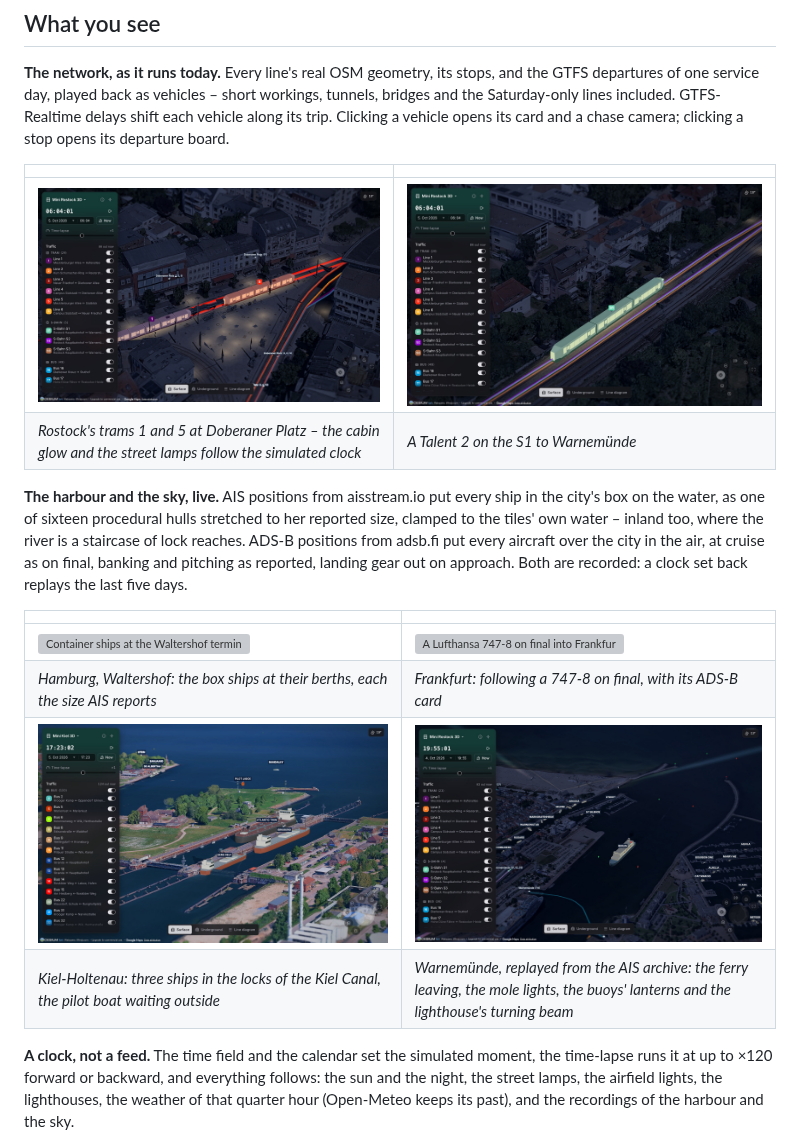
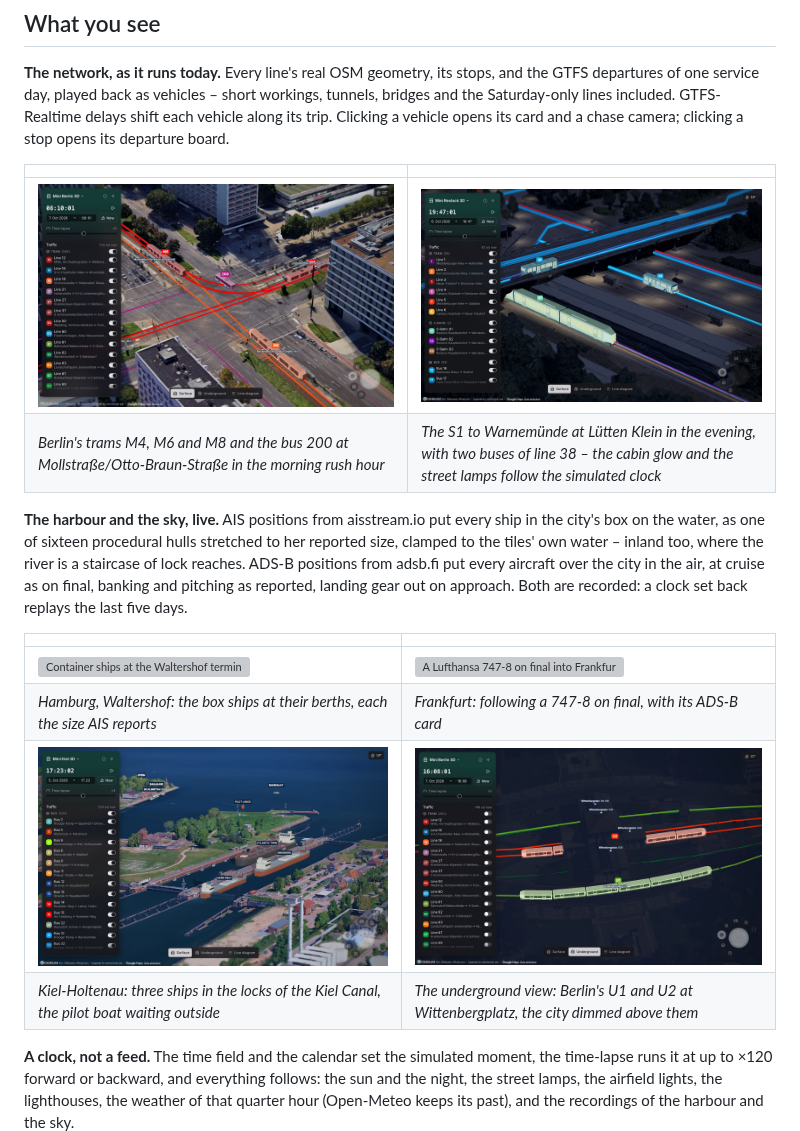
Before and after one commit to Lampenbauer/mini-germany-3d, a Markdown page: README.md, the part around one of its changes. GitHub-like rendering; pictures changed too: docs/screenshots/rostock-dawn-sbahn.jpg, docs/screenshots/rostock-dawn-trams.jpg, docs/screenshots/rostock-night.jpg; grey boxes are pictures that could not be loaded.

```diff
--- a/README.md
+++ b/README.md
@@ -32,8 +32,8 @@ a chase camera; clicking a stop opens its departure board.
 
 | | |
 |---|---|
-| [![Two trams at Doberaner Platz before dawn](docs/screenshots/rostock-dawn-trams.jpg)](docs/screenshots/rostock-dawn-trams.jpg) | [![An S-Bahn train on the Warnemünde line](docs/screenshots/rostock-dawn-sbahn.jpg)](docs/screenshots/rostock-dawn-sbahn.jpg) |
-| *Rostock's trams 1 and 5 at Doberaner Platz – the cabin glow and the street lamps follow the simulated clock* | *A Talent 2 on the S1 to Warnemünde* |
+| [![Three trams and a bus at Mollstraße/Otto-Braun-Straße in Berlin](docs/screenshots/rostock-dawn-trams.jpg)](docs/screenshots/rostock-dawn-trams.jpg) | [![An S-Bahn train at Lütten Klein station in the evening, with two buses](docs/screenshots/rostock-dawn-sbahn.jpg)](docs/screenshots/rostock-dawn-sbahn.jpg) |
+| *Berlin's trams M4, M6 and M8 and the bus 200 at Mollstraße/Otto-Braun-Straße in the morning rush hour* | *The S1 to Warnemünde at Lütten Klein in the evening, with two buses of line 38 – the cabin glow and the street lamps follow the simulated clock* |
 
 **The harbour and the sky, live.** AIS positions from aisstream.io put every
 ship in the city's box on the water, as one of sixteen procedural hulls
@@ -47,8 +47,8 @@ clock set back replays the last five days.
 |---|---|
 | [![Container ships at the Waltershof terminals in Hamburg](docs/screenshots/hamburg-ships.jpg)](docs/screenshots/hamburg-ships.jpg) | [![A Lufthansa 747-8 on final into Frankfurt, followed by the chase camera](docs/screenshots/frankfurt-aircraft.jpg)](docs/screenshots/frankfurt-aircraft.jpg) |
 | *Hamburg, Waltershof: the box ships at their berths, each the size AIS reports* | *Frankfurt: following a 747-8 on final, with its ADS-B card* |
-| [![Ships in the Kiel-Holtenau locks](docs/screenshots/kiel-ferry.jpg)](docs/screenshots/kiel-ferry.jpg) | [![Warnemünde at night, the lighthouse beam sweeping the sea](docs/screenshots/rostock-night.jpg)](docs/screenshots/rostock-night.jpg) |
-| *Kiel-Holtenau: three ships in the locks of the Kiel Canal, the pilot boat waiting outside* | *Warnemünde, replayed from the AIS archive: the ferry leaving, the mole lights, the buoys' lanterns and the lighthouse's turning beam* |
+| [![Ships in the Kiel-Holtenau locks](docs/screenshots/kiel-ferry.jpg)](docs/screenshots/kiel-ferry.jpg) | [![U-Bahn trains at Wittenbergplatz in Berlin, seen from beneath the city](docs/screenshots/rostock-night.jpg)](docs/screenshots/rostock-night.jpg) |
+| *Kiel-Holtenau: three ships in the locks of the Kiel Canal, the pilot boat waiting outside* | *The underground view: Berlin's U1 and U2 at Wittenbergplatz, the city dimmed above them* |
 
 **A clock, not a feed.** The time field and the calendar set the simulated
 moment, the time-lapse runs it at up to ×120 forward or backward, and
```
Also changed, not shown: other parts of README.md (+1 -1 lines), 2 other files.
